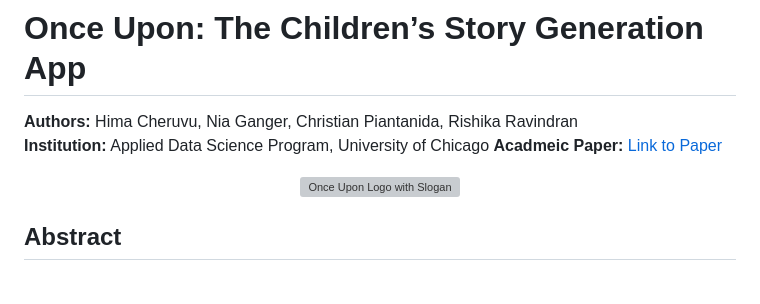
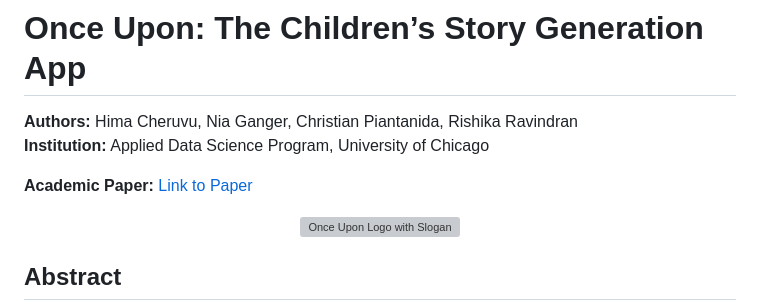
Before and after one commit to cpiantanida12/OnceUpon, a Markdown page: README.md, the part around the change. Rendered like a GitHub page; blank space fills up the shorter version; grey boxes are pictures that could not be loaded.

```diff
--- a/README.md
+++ b/README.md
@@ -2,7 +2,8 @@
 
 **Authors:** Hima Cheruvu, Nia Ganger, Christian Piantanida, Rishika Ravindran
 **Institution:** Applied Data Science Program, University of Chicago
-**Acadmeic Paper:** [Link to Paper](https://docs.google.com/document/d/1hXPNcPH6-LUzYTw7pF7fpnhOF5rucWVO7um2F3gctRs/edit?usp=sharing)
+
+**Academic Paper:** [Link to Paper](https://docs.google.com/document/d/1hXPNcPH6-LUzYTw7pF7fpnhOF5rucWVO7um2F3gctRs/edit?usp=sharing)
 
 <p align="center">
   <img width="578" alt="Once Upon Logo with Slogan" src="https://github.com/user-attachments/assets/add556ee-99ab-4c2d-80b5-5b5cdb9ce375">
```
